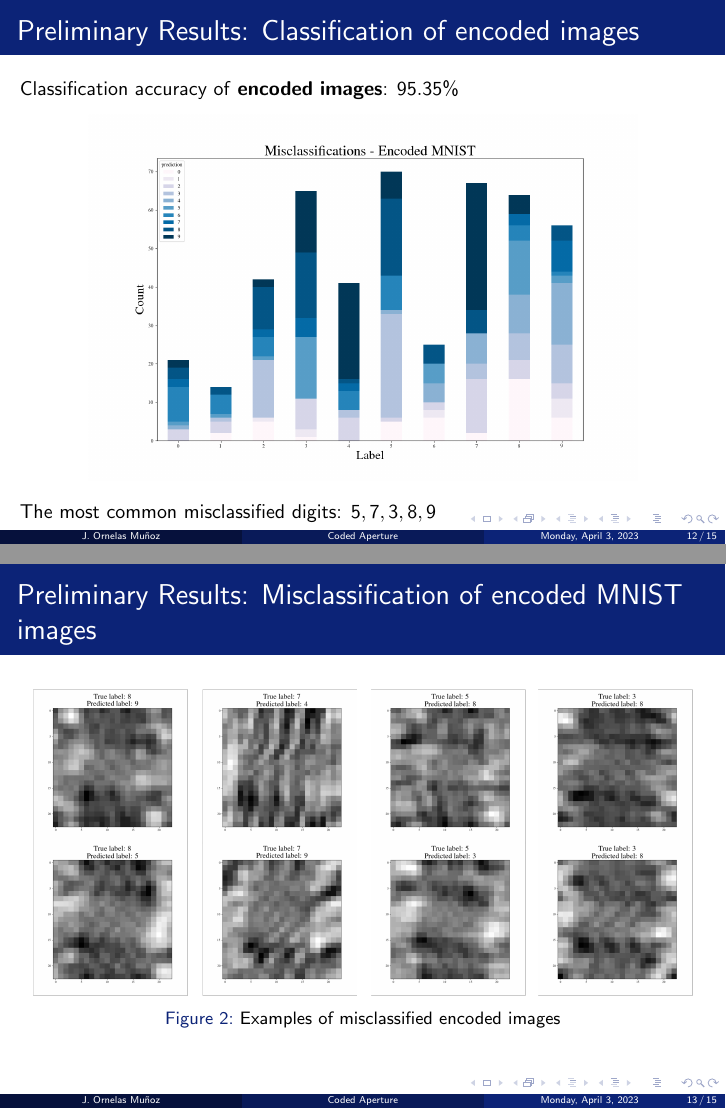
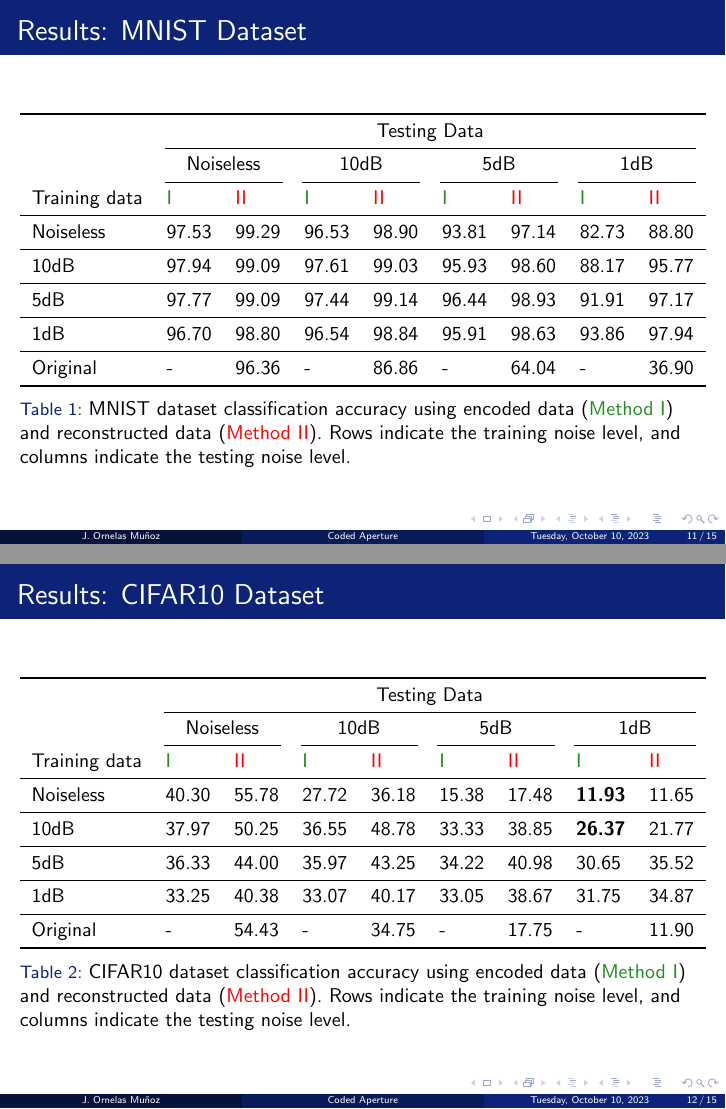
Before and after one commit to jornelasmunoz/UCM_Undergraduate_Research, LaTeX slides (slides_coded_aperture/slides.tex, which reads slides_coded_aperture/settings.tex): pages 25 and 26 of 28 before the commit and pages 21 and 22 of 25 after it, joined at a grey line. Compiled offline with pdfLaTeX.

```diff
--- a/slides_coded_aperture/settings.tex
+++ b/slides_coded_aperture/settings.tex
@@ -8,7 +8,7 @@
 \usefonttheme{default} % default family is serif
 
 \setbeamertemplate{caption}[numbered]
-
+\usepackage{booktabs} %result table
 \usepackage{caption}
 \usepackage{subcaption}
 \usepackage{amsmath,amsfonts,amssymb}
--- a/slides_coded_aperture/slides.tex
+++ b/slides_coded_aperture/slides.tex
@@ -3,7 +3,7 @@
 \input{settings}
 
 
-\title[Coded Aperture]{Image Classification from Coded Aperture}
+\title[Coded Aperture]{Decoding the Hidden: Direct Image Classification using Coded Aperture Imaging}
 \author[J. Ornelas Mu\~noz]{\textbf{Jocelyn Ornelas Mu\~noz}, Erica M. Rutter,  Roummel F. Marcia}
 
 \institute[]{\vspace{-4mm} \\ \normalsize{Department of Applied Mathematics, UC Merced} \\ \small{Imaging and Sensing Seminar}}
@@ -26,10 +26,10 @@
 %	\vspace{-3mm}
 %}
 
-\date{Monday, April 3, 2023}
+\date{Tuesday, October 10, 2023}
 
 \titlegraphic{\vspace{-5pt}
-	\includegraphics[width=1.5cm]{images/UCM_Seal.png}
+	\includegraphics[width=2cm]{images/UCM_Seal.png}
 }
 
 \begin{document}
@@ -215,2 +243 @@
 \begin{frame}{Experiment Set Up}
-	\textbf{Dataset:} MNIST Handwritten Digits
@@ -237,2 +273,0 @@
-	\only<1>{
-	\vspace{3em}
@@ -239,28 +279,46 @@
 	\begin{figure}
-		\includegraphics[width = 0.8\textwidth]{images/classify_original.png}
+		\includegraphics[width = 0.8\textwidth]{images/CNN_architecture.png}
 	\end{figure}
 	}
-	\only<2->{\textbf{Experiment 2:} Classify encoded MNIST images\\}
-	\only<2>{
-	\vspace{3em}
-	\begin{figure}
-		\includegraphics[width = 0.8\textwidth]{images/classify_encoded.png}
-	\end{figure}
-	}
-	\only<3->{\textbf{Experiment 3:} Reconstruct encoded MNIST images, then classify from reconstructions\\}
-	\only<3>{
-	\vspace{3em}
-	\begin{figure}
-		\includegraphics[width = 0.9\textwidth]{images/reconstruct.png}
-	\end{figure}
-	}
+
+%	\only<3>{
+%	\vspace{3em}
+%	\begin{figure}
+%		\includegraphics[width = 0.9\textwidth]{images/reconstruct.png}
+%	\end{figure}
+%	}
 
 \end{frame}
 
-\begin{frame}{Preliminary Results: Classification of original images}
+\begin{frame}{Results: MNIST Dataset}
+	\begin{table} [h]
+		\centering
+		\resizebox{\textwidth}{!}{\begin{tabular}{*{9}{l}}
+				\toprule
+				\multicolumn{1}{c}{} & \multicolumn{8}{c}{Testing Data} \\
+				\cmidrule(lr){2-9}
+				& \multicolumn{2}{c}{Noiseless} & \multicolumn{2}{c}{10dB}
+				& \multicolumn{2}{c}{5dB} & \multicolumn{2}{c}{1dB}\\
+				\cmidrule(lr){2-3}\cmidrule(lr){4-5}\cmidrule(lr){6-7}\cmidrule(lr){8-9}
+
+				Training data & \textcolor{forestgreen}{I}& \textcolor{red}{II}     &  \textcolor{forestgreen}{I} &  \textcolor{red}{II}  &  \textcolor{forestgreen}{I} & \textcolor{red}{II}    &  \textcolor{forestgreen}{I} & \textcolor{red}{II}           \\ %& V & I      & V & I      & V & I
+				\midrule
+				Noiseless & 97.53 & 99.29 &96.53 & 98.90 & 93.81 & 97.14  & 82.73 & 88.80 \\
+				\midrule
+				10dB & 97.94 &99.09 & 97.61 &99.03 &95.93 &98.60 &88.17 &95.77 \\
+				\midrule
+				5dB &97.77 &99.09 &97.44 &99.14 &96.44 &98.93 &91.91 &97.17  \\
+				\midrule
+				1dB &96.70 &98.80 &96.54 &98.84 &95.91 &98.63 &93.86 &97.94  \\
+				\midrule
+				Original & - &96.36 &- &86.86 & - &64.04 & - &36.90  \\
+				\bottomrule
+		\end{tabular}}
+	\caption{\normalsize{MNIST dataset classification accuracy using encoded data (\textcolor{forestgreen}{Method I}) and reconstructed data (\textcolor{red}{Method II}). Rows indicate the training noise level, and columns indicate the testing noise level.}}
+	\label{tab:accuracy_mnist}
+	\end{table}
 %	CNN performance on coded observations test set.\\
 %	Accuracy: $\mathbf{95.35\%}$
 %		\begin{figure}
 %		\includegraphics[width = 0.7\textwidth]{images/conf_mat.png}
 %	\end{figure}
-Classification accuracy of \textbf{original images}: $98.99\%$ \\
@@ -271,7 +325,64 @@
-The most common misclassified digits: $9,4,6,7, 3$
+%Classification accuracy of \textbf{original images}: $98.99\%$ \\
+%\pause
+%\begin{figure}
+%	\includegraphics[width = 0.8\textwidth]{images/misclassifications_counts_original_mnist.png}
+%\end{figure}
+%The most common misclassified digits: $9,4,6,7, 3$
 
 \end{frame}
-\begin{frame}{Preliminary Results: Misclassification of original images}
+
+
+%\begin{frame}{Preliminary Results: Misclassification of original images}
+%	\begin{figure}
+%		\includegraphics[width = 0.96\textwidth]{images/misclass_original_mnist_examples.png}
+%		\caption{Examples of misclassified original MNIST images}
+%	\end{figure}
+%\end{frame}
+%\begin{frame}{Preliminary Results: Classification of encoded images}
+%	Classification accuracy of \textbf{encoded images}: $95.35\%$\\
+%	\pause
+%	\begin{figure}
+%		\includegraphics[width = 0.8\textwidth]{images/misclassifications_counts_encoded_mnist.png}
+%	\end{figure}
+%	The most common misclassified digits: $5,7,3,8,9$
+%\end{frame}
+%
+%\begin{frame}{Preliminary Results: Misclassification of encoded MNIST images}
+%		\begin{figure}
+%			\includegraphics[width = 0.96\textwidth]{images/misclass_encoded_mnist_examples.png}
+%			\caption{Examples of misclassified encoded images}
+%		\end{figure}
+%\end{frame}
+
+\begin{frame}{Results: CIFAR10 Dataset}
+% ------------ CIFAR10 ACCURACY -----------------
+\begin{table}
+	\centering
+	\resizebox{\textwidth}{!}{\begin{tabular}{*{9}{l}}
+			\toprule
+			\multicolumn{1}{c}{} & \multicolumn{8}{c}{Testing Data} \\
+			\cmidrule(lr){2-9}
+			& \multicolumn{2}{c}{Noiseless} & \multicolumn{2}{c}{10dB}
+			& \multicolumn{2}{c}{5dB} & \multicolumn{2}{c}{1dB}\\
+			\cmidrule(lr){2-3}\cmidrule(lr){4-5}\cmidrule(lr){6-7}\cmidrule(lr){8-9}
+
+			Training data & \textcolor{forestgreen}{I}& \textcolor{red}{II}     &  \textcolor{forestgreen}{I} &  \textcolor{red}{II}  &  \textcolor{forestgreen}{I} & \textcolor{red}{II}    &  \textcolor{forestgreen}{I} & \textcolor{red}{II}            \\ %& V & I      & V & I      & V & I
+			\midrule
+			Noiseless &40.30 &55.78 &27.72 &36.18 &15.38 &17.48 &\textbf{11.93} &11.65  \\
+			\midrule
+			10dB &37.97 &50.25 &36.55 &48.78 &33.33 &38.85 &\textbf{26.37}&21.77  \\
+			\midrule
+			5dB&36.33 &44.00 &35.97 &43.25 &34.22 &40.98 &30.65 &35.52  \\
+			\midrule
+			1dB&33.25 &40.38 &33.07 &40.17 &33.05 &38.67 &31.75 &34.87  \\
+			\midrule
+			Original & - &54.43 & - &34.75 & - &17.75 & - &11.90  \\
+			\bottomrule
+	\end{tabular}}
+	\caption{\normalsize{CIFAR10 dataset classification accuracy using encoded data (\textcolor{forestgreen}{Method I}) and reconstructed data (\textcolor{red}{Method II}). Rows indicate the training noise level, and columns indicate the testing noise level.}}
+\label{tab:accuracy_cifar}
+\end{table}
+\end{frame}
+
+\begin{frame}{Why are the CIFAR10 results not great?}
 	\begin{figure}
-		\includegraphics[width = 0.96\textwidth]{images/misclass_original_mnist_examples.png}
-		\caption{Examples of misclassified original MNIST images}
@@ -279,8 +394 @@
 \end{frame}
-\begin{frame}{Preliminary Results: Classification of encoded images}
-	Classification accuracy of \textbf{encoded images}: $95.35\%$\\
-	\pause
-	\begin{figure}
-		\includegraphics[width = 0.8\textwidth]{images/misclassifications_counts_encoded_mnist.png}
-	\end{figure}
-	The most common misclassified digits: $5,7,3,8,9$
@@ -289,8 +403,0 @@
-\begin{frame}{Preliminary Results: Misclassification of encoded MNIST images}
-		\begin{figure}
-			\includegraphics[width = 0.96\textwidth]{images/misclass_encoded_mnist_examples.png}
-			\caption{Examples of misclassified encoded images}
-		\end{figure}
-\end{frame}
-
-\begin{frame}{Preliminary Results: Classification from reconstructed images}
```
Also changed, not shown: slides_coded_aperture/slides.tex (142 more changed lines), 12 other files.
